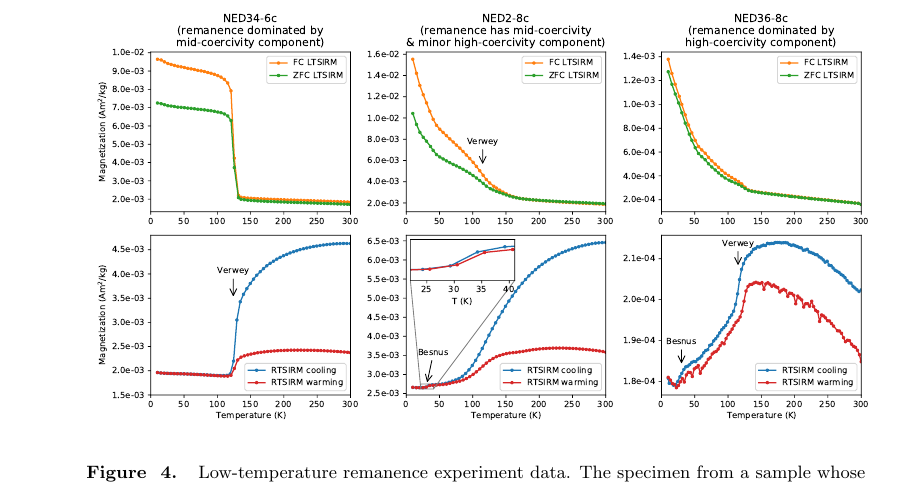
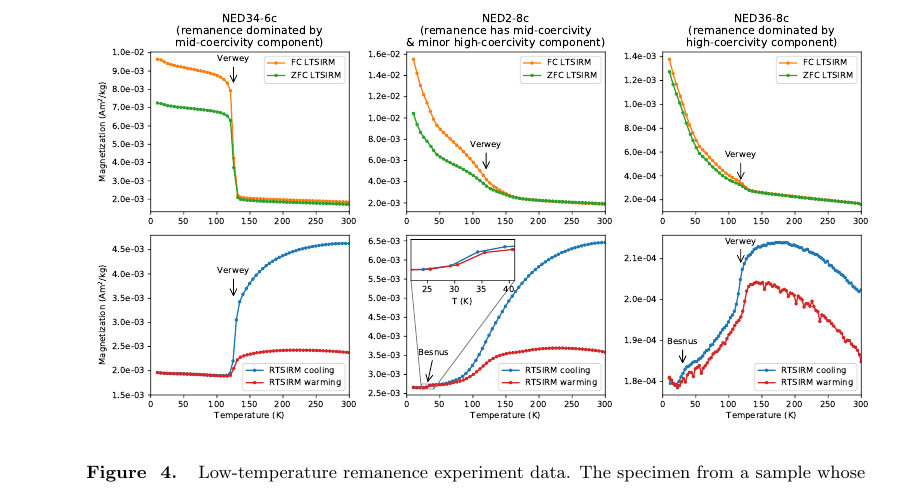
Before and after one commit to Swanson-Hysell-Group/2021_ECMB, a LaTeX document (manuscript/Laurentia_ECMB_manuscript.tex): part of page 10 of 33, cut so that both start at the same text. Compiled offline with pdfLaTeX.

Commit message:
Updates from Overleaf

```diff
--- a/manuscript/Laurentia_ECMB_manuscript.tex
+++ b/manuscript/Laurentia_ECMB_manuscript.tex
@@ -265,7 +265,7 @@ The medium-coercivity component direction is dominantly removed between 515\text
 To gain additional insight into the magnetic mineralogy of the dikes, a Magnetic Properties Measurement System (MPMS) at the Institute for Rock Magnetism was used to conduct low-temperature remanence experiments. In the field-cooled (FC) experiments shown in Figure \ref{fig:MPMS_data}, the magnetization was measured upon warming following the specimen having cooled in an applied field of 2.5 T from 300 to 10 K. In the zero field-cooled (ZFC) experiment, a low-temperature saturation isothermal remanence (LTSIRM) of 2.5 T was applied at 10 K after the specimen cooled in a (near-)zero field. In the room-temperature saturation isothermal remanence (RTSIRM) experiment, the sample was pulsed with a 2.5 T field at room temperature ($\sim$300 K) and then cooled to 10 K and warmed back to room temperature in a (near-)zero field. These experiments reveal that sister specimens to paleomagnetic specimens whose remanence is dominated by the medium-coercivity component without an appreciable high-coercivity component have strong expressions of the $\sim$120 K Verwey transition as expected for a ferromagnetic mineralogy of well-preserved low-Ti titanomagnetite (NED34-6c in Fig. \ref{fig:MPMS_data}; \citeA{Verwey1939a,Feinberg2015a}). In contrast, specimens from samples that have a larger contribution of the high-coercivity component have weaker saturation magnetization, minor expression of the Verwey transition, and the presence of monoclinic pyrrhotite as evidenced through the $\sim$30 K Besnus transition (NED36-8c in Fig. \ref{fig:MPMS_data}; \citeA{Verwey1964a,Feinberg2015a}). Samples with a more minor contribution of the high-coercivity component superimposed on the medium-coercivity component have intermediate behavior with a minor expression of the Besnus transition and a more prominent Verwey transition (NED2-8c in Fig. \ref{fig:MPMS_data}). These results support the interpretation that the medium-coercivity component is held by primary unaltered (titano)magnetite and that the high-coercivity component is the result of subsequent alteration that resulted in degradation of magnetite and pyrrhotite formation.
 
 \begin{figure}[!ht]
-\noindent\includegraphics[width=\textwidth]{./figures/paleomag_MPMS_data.pdf}
+\noindent\includegraphics[width=\textwidth]{./figures/MPMS_data.pdf}
 \caption{\setstretch{0.7}\small{Low-temperature remanence experiment data. The specimen from a sample whose natural remanent magnetization is dominated by the medium-coercivity component (NED34-6c) has behavior dominated by magnetite as evidenced through the response across the $\sim$120 K Verwey transition. The specimen from a sample whose natural remanence is dominated by the high-coercivity component (NED36-8c) has weaker magnetization, a relatively minor expression of the Verwey transition, and expression of the $\sim$32 K Besnus transition that indicates the presence of monoclinic pyrrhotite. The specimen whose natural remanence has a well-resolved medium-coercivity component with a minor high-coercivity component (NED2-8c) has intermediate behavior with a Verwey transition that is not as suppressed as in NED36-8c with a minor, but resolvable, Besnus transition (see inset). FC: field cooled; ZFC: zero-field cooled; LTSIRM: low-temperature saturation isothermal remanence magnetization; RTSIRM: room-temperature saturation isothermal remanence magnetization.}}
 \label{fig:MPMS_data}
 \end{figure}
```
Also changed, not shown: data/pmag_data/sites.txt (line endings or trailing spaces), data/pmag_data/specimens.txt (line endings or trailing spaces).
